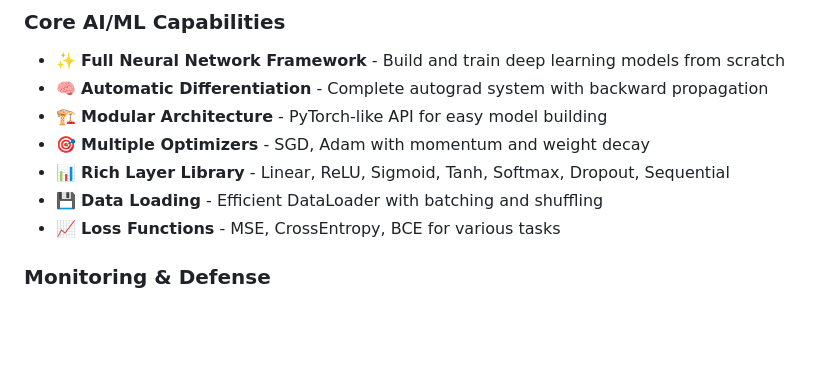
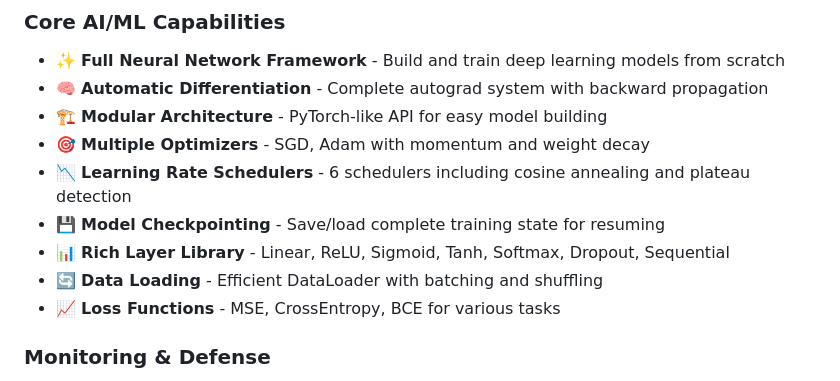
Before and after one commit to foreverforward760-crypto/LUMINARK, a Markdown page: README.md, the part around one of its changes. Rendered like a GitHub page; blank space fills up the shorter version.

```diff
--- a/README.md
+++ b/README.md
@@ -11,8 +11,10 @@ A production-ready AI/ML framework for building, training, and deploying neural
 - 🧠 **Automatic Differentiation** - Complete autograd system with backward propagation
 - 🏗️ **Modular Architecture** - PyTorch-like API for easy model building
 - 🎯 **Multiple Optimizers** - SGD, Adam with momentum and weight decay
+- 📉 **Learning Rate Schedulers** - 6 schedulers including cosine annealing and plateau detection
+- 💾 **Model Checkpointing** - Save/load complete training state for resuming
 - 📊 **Rich Layer Library** - Linear, ReLU, Sigmoid, Tanh, Softmax, Dropout, Sequential
-- 💾 **Data Loading** - Efficient DataLoader with batching and shuffling
+- 🔄 **Data Loading** - Efficient DataLoader with batching and shuffling
 - 📈 **Loss Functions** - MSE, CrossEntropy, BCE for various tasks
 
 ### Monitoring & Defense
```
Also changed, not shown: other parts of README.md (+66 -1 lines).
